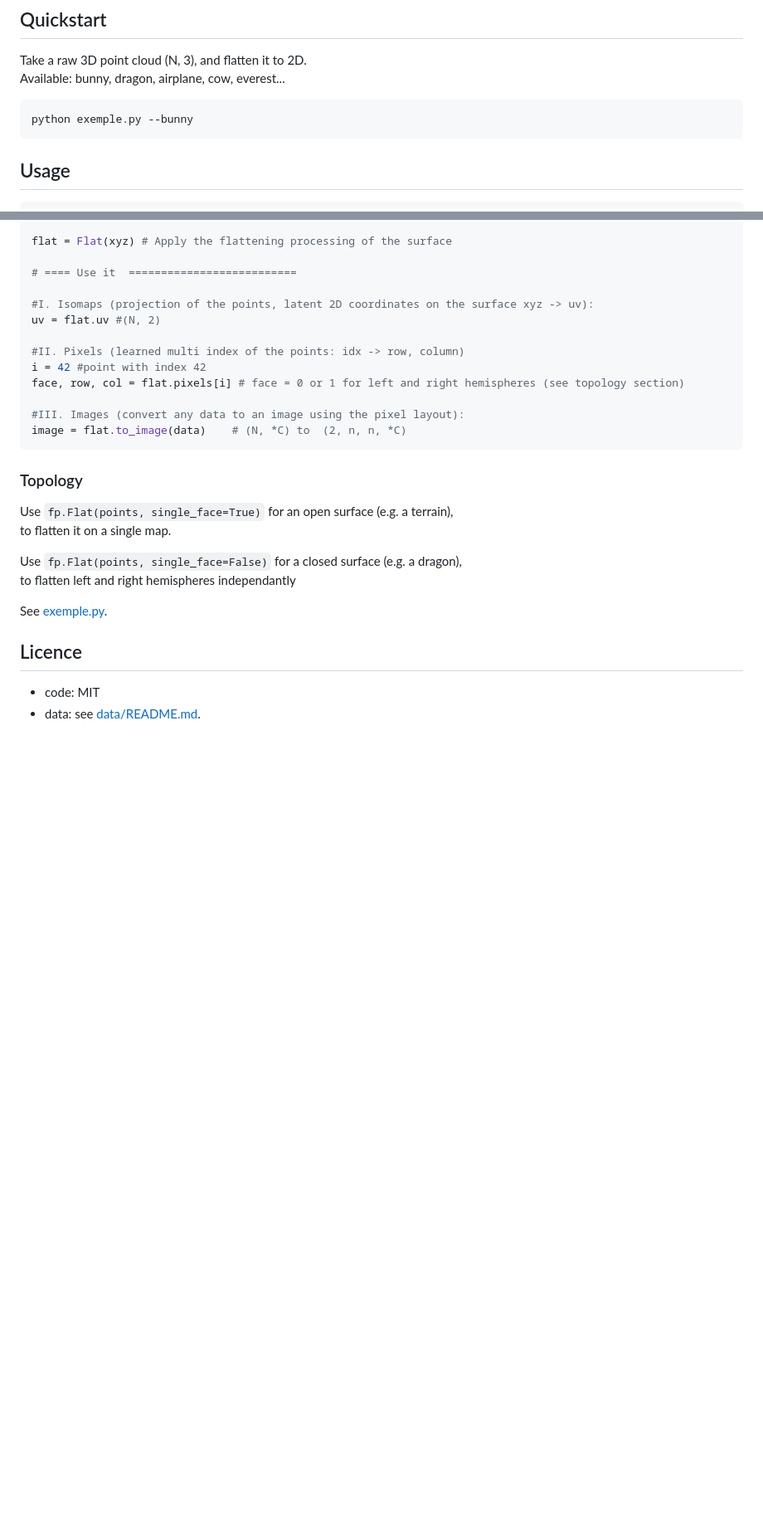
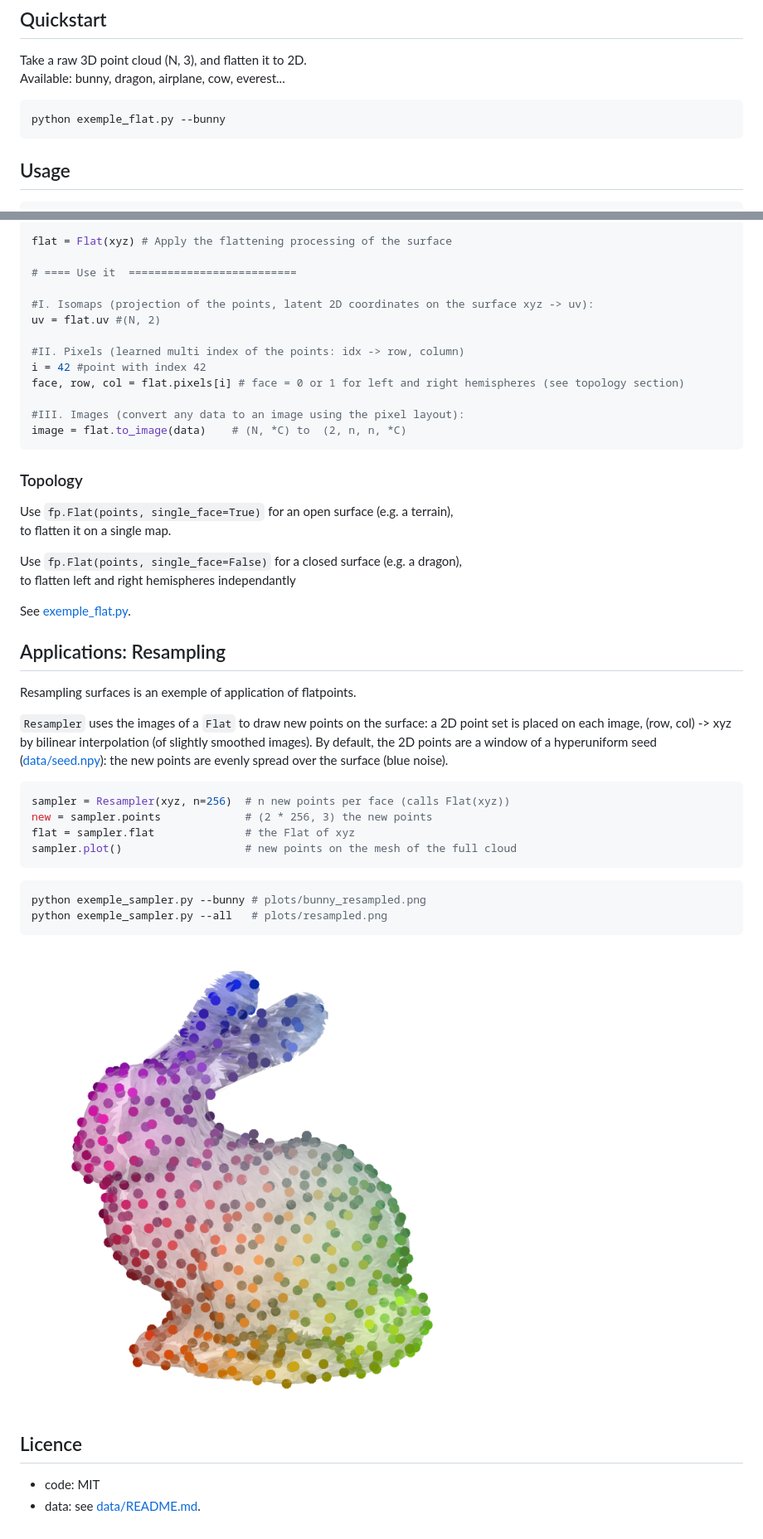
Before and after one commit to Neighborhood-Grid/flatpoints, a Markdown page: README.md, 2 parts joined by grey strips. Shown at 83% size. Drawn GitHub-style; pictures changed too: plots/bunny_sampler.png (added); blank space fills up the shorter version.

Commit message:
application: resampling

````diff
--- a/README.md
+++ b/README.md
@@ -22,7 +22,7 @@ Take a raw 3D point cloud (N, 3), and flatten it to 2D. \
 Available: bunny, dragon, airplane, cow, everest...
 
 ```bash
-python exemple.py --bunny
+python exemple_flat.py --bunny
 ```
 
 ## Usage
@@ -56,7 +56,31 @@ to flatten it on a single map.
 Use `fp.Flat(points, single_face=False)` for a closed surface (e.g. a dragon), \
 to flatten left and right hemispheres independantly
 
-See [exemple.py](exemple.py).
+See [exemple_flat.py](exemple_flat.py).
+
+## Applications: Resampling
+
+Resampling surfaces is an exemple of application of flatpoints.
+
+`Resampler` uses the images of a `Flat` to draw new points on the surface: a 2D point set
+is placed on each image, (row, col) -> xyz by bilinear interpolation (of slightly smoothed
+images). By default, the 2D points are a window of a hyperuniform seed
+([data/seed.npy](data/README.md#hyperuniform-seed)): the new points are
+evenly spread over the surface (blue noise).
+
+```python
+sampler = Resampler(xyz, n=256)  # n new points per face (calls Flat(xyz))
+new = sampler.points             # (2 * 256, 3) the new points
+flat = sampler.flat              # the Flat of xyz
+sampler.plot()                   # new points on the mesh of the full cloud
+```
+
+```bash
+python exemple_sampler.py --bunny # plots/bunny_resampled.png
+python exemple_sampler.py --all   # plots/resampled.png
+```
+
+![hyperuniform resampling](plots/bunny_sampler.png)
 
 ## Licence
 
````
Also changed, not shown: data/README.md (+10 -12 lines), 16 other files.
